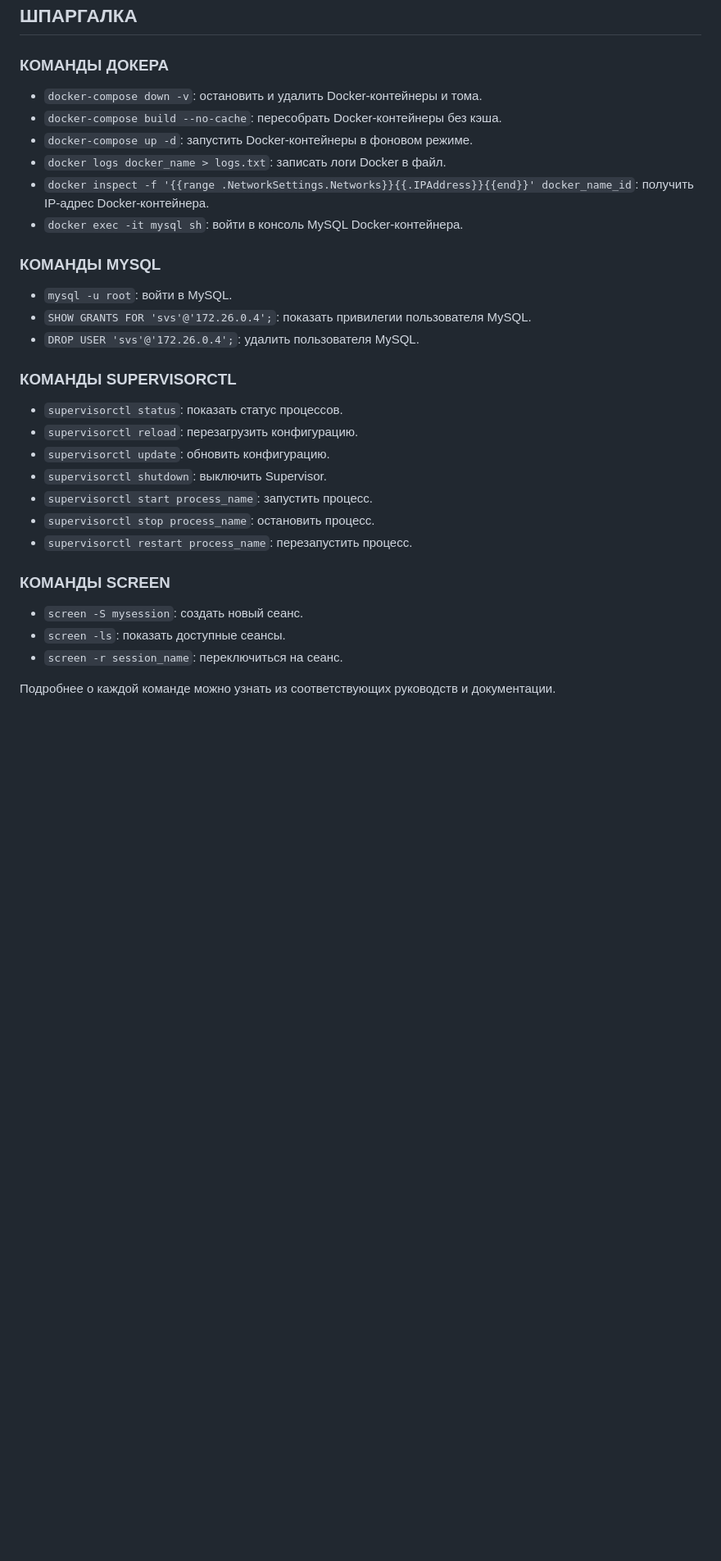
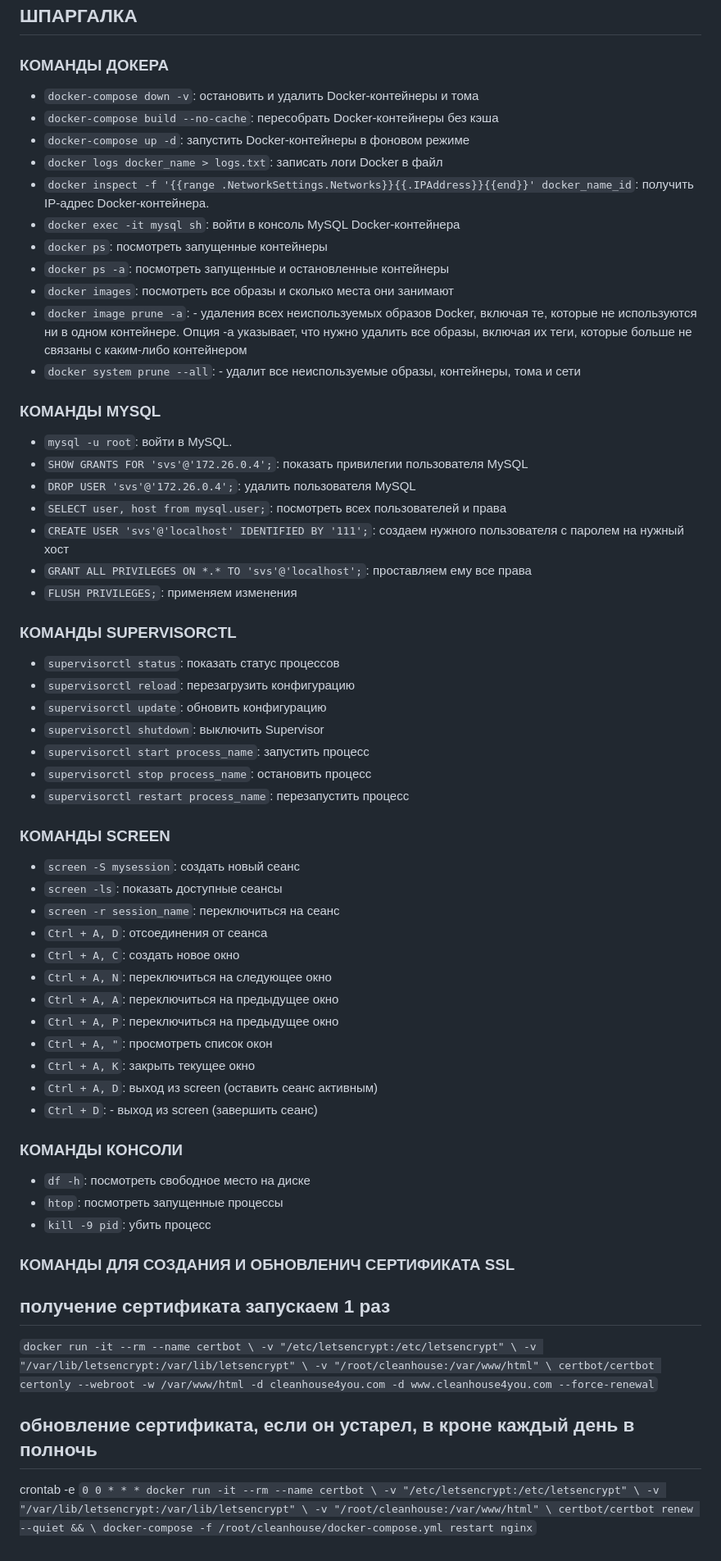
Before and after one commit to vladismeno/cleanhouse, a Markdown page: README.md, the part around one of its changes. Shown at 82% size. Drawn GitHub-style; blank space fills up the shorter version.

Commit message:
описание проекта

```diff
--- a/README.md
+++ b/README.md
@@ -30,33 +30,75 @@
 
 ### КОМАНДЫ ДОКЕРА
 
-- `docker-compose down -v`: остановить и удалить Docker-контейнеры и тома.
-- `docker-compose build --no-cache`: пересобрать Docker-контейнеры без кэша.
-- `docker-compose up -d`: запустить Docker-контейнеры в фоновом режиме.
-- `docker logs docker_name > logs.txt`: записать логи Docker в файл.
+- `docker-compose down -v`: остановить и удалить Docker-контейнеры и тома
+- `docker-compose build --no-cache`: пересобрать Docker-контейнеры без кэша
+- `docker-compose up -d`: запустить Docker-контейнеры в фоновом режиме
+- `docker logs docker_name > logs.txt`: записать логи Docker в файл
 - `docker inspect -f '{{range .NetworkSettings.Networks}}{{.IPAddress}}{{end}}' docker_name_id`: получить IP-адрес Docker-контейнера.
-- `docker exec -it mysql sh`: войти в консоль MySQL Docker-контейнера.
+- `docker exec -it mysql sh`: войти в консоль MySQL Docker-контейнера
+- `docker ps`: посмотреть запущенные контейнеры
+- `docker ps -a`: посмотреть запущенные и остановленные контейнеры
+- `docker images`: посмотреть все образы и сколько места они занимают
+- `docker image prune -a`: - удаления всех неиспользуемых образов Docker, включая те, которые не используются ни в одном контейнере. Опция -a указывает, что нужно удалить все образы, включая их теги, которые больше не связаны с каким-либо контейнером
+- `docker system prune --all`: - удалит все неиспользуемые образы, контейнеры, тома и сети
 
 ### КОМАНДЫ MYSQL
 
 - `mysql -u root`: войти в MySQL.
-- `SHOW GRANTS FOR 'svs'@'172.26.0.4';`: показать привилегии пользователя MySQL.
-- `DROP USER 'svs'@'172.26.0.4';`: удалить пользователя MySQL.
+- `SHOW GRANTS FOR 'svs'@'172.26.0.4';`: показать привилегии пользователя MySQL
+- `DROP USER 'svs'@'172.26.0.4';`: удалить пользователя MySQL
+- `SELECT user, host from mysql.user;`: посмотреть всех пользователей и права
+- `CREATE USER 'svs'@'localhost' IDENTIFIED BY '111';`: создаем нужного пользователя с паролем на нужный хост
+- `GRANT ALL PRIVILEGES ON *.* TO 'svs'@'localhost';`: проставляем ему все права
+- `FLUSH PRIVILEGES;`: применяем изменения
 
 ### КОМАНДЫ SUPERVISORCTL
 
-- `supervisorctl status`: показать статус процессов.
-- `supervisorctl reload`: перезагрузить конфигурацию.
-- `supervisorctl update`: обновить конфигурацию.
-- `supervisorctl shutdown`: выключить Supervisor.
-- `supervisorctl start process_name`: запустить процесс.
-- `supervisorctl stop process_name`: остановить процесс.
-- `supervisorctl restart process_name`: перезапустить процесс.
+- `supervisorctl status`: показать статус процессов
+- `supervisorctl reload`: перезагрузить конфигурацию
+- `supervisorctl update`: обновить конфигурацию
+- `supervisorctl shutdown`: выключить Supervisor
+- `supervisorctl start process_name`: запустить процесс
+- `supervisorctl stop process_name`: остановить процесс
+- `supervisorctl restart process_name`: перезапустить процесс
 
 ### КОМАНДЫ SCREEN
 
-- `screen -S mysession`: создать новый сеанс.
-- `screen -ls`: показать доступные сеансы.
-- `screen -r session_name`: переключиться на сеанс.
+- `screen -S mysession`: создать новый сеанс
+- `screen -ls`: показать доступные сеансы
+- `screen -r session_name`: переключиться на сеанс
+- `Ctrl + A, D`: отсоединения от сеанса
+- `Ctrl + A, C`: создать новое окно
+- `Ctrl + A, N`: переключиться на следующее окно
+- `Ctrl + A, A`: переключиться на предыдущее окно
+- `Ctrl + A, P`: переключиться на предыдущее окно
+- `Ctrl + A, "`: просмотреть список окон
+- `Ctrl + A, K`: закрыть текущее окно
+- `Ctrl + A, D`: выход из screen (оставить сеанс активным)
+- `Ctrl + D`: - выход из screen (завершить сеанс)
 
-Подробнее о каждой команде можно узнать из соответствующих руководств и документации.
+### КОМАНДЫ КОНСОЛИ
+
+- `df -h`: посмотреть свободное место на диске
+- `htop`: посмотреть запущенные процессы
+- `kill -9 pid`: убить процесс
+
+
+### КОМАНДЫ ДЛЯ СОЗДАНИЯ И ОБНОВЛЕНИЧ СЕРТИФИКАТА SSL
+
+## получение сертификата запускаем 1 раз
+`docker run -it --rm --name certbot \
+    -v "/etc/letsencrypt:/etc/letsencrypt" \
+    -v "/var/lib/letsencrypt:/var/lib/letsencrypt" \
+    -v "/root/cleanhouse:/var/www/html" \
+    certbot/certbot certonly --webroot -w /var/www/html -d cleanhouse4you.com -d www.cleanhouse4you.com --force-renewal`
+
+
+## обновление сертификата, если он устарел, в кроне каждый день в полночь
+crontab -e
+`0 0 * * * docker run -it --rm --name certbot \
+    -v "/etc/letsencrypt:/etc/letsencrypt" \
+    -v "/var/lib/letsencrypt:/var/lib/letsencrypt" \
+    -v "/root/cleanhouse:/var/www/html" \
+    certbot/certbot renew --quiet && \
+    docker-compose -f /root/cleanhouse/docker-compose.yml restart nginx`
```
Also changed, not shown: other parts of README.md (+12 -12 lines).
